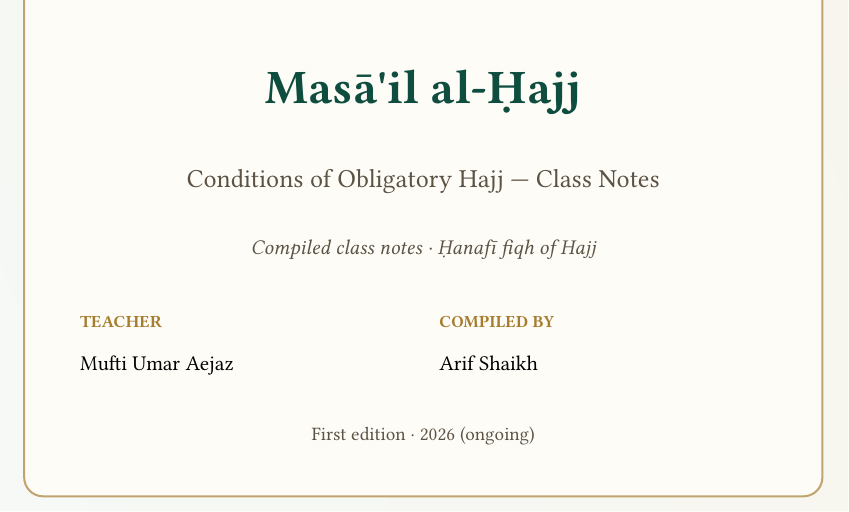
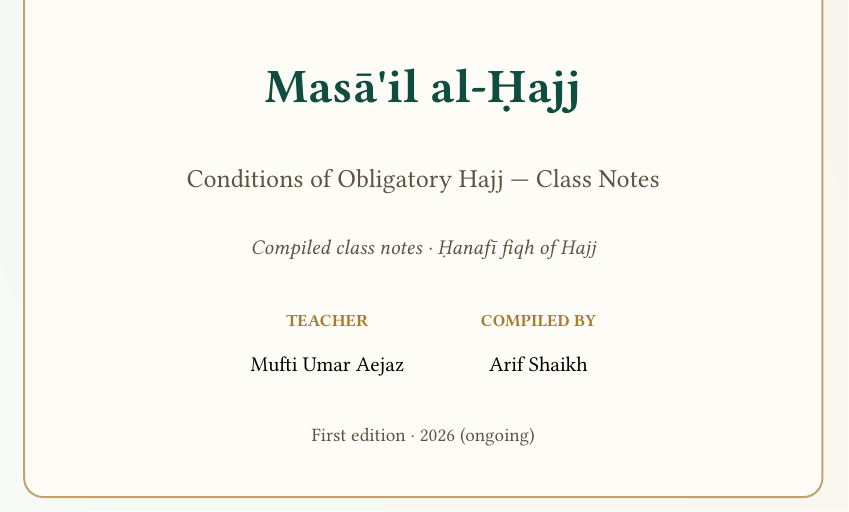
Before and after one commit to smohdarif/Ifta-2026, a Typst document (book/main.typ, which reads book/lib.typ): part of page 1 of 26, cut so that both start at the same text. Compiled offline with Typst 0.15; a missing font is replaced by an installed copy or a similar font.

Commit message:
Center Teacher and Compiled By on title page
Co-authored-by: Cursor <cursoragent@cursor.com>

```diff
--- a/book/lib.typ
+++ b/book/lib.typ
@@ -317,24 +317,21 @@
         Compiled class notes · Ḥanafī fiqh of Hajj
       ]
       #v(1.6em)
+      #align(center)[
         #grid(
-        columns: (1fr, 1fr),
-        gutter: 16pt,
-        [
-          #align(left)[
+          columns: (auto, auto),
+          column-gutter: 3.5em,
+          align: center,
+        )[
           #text(size: 8.5pt, weight: "bold", fill: gold)[TEACHER]
-            #v(0.2em)
+          #v(0.25em)
           #text(size: 10.5pt)[#teacher-name]
-          ]
-        ],
-        [
-          #align(left)[
+        ][
           #text(size: 8.5pt, weight: "bold", fill: gold)[COMPILED BY]
-            #v(0.2em)
+          #v(0.25em)
           #text(size: 10.5pt)[#compiler-name]
         ]
-        ],
-      )
+      ]
       #v(1.4em)
       #text(size: 9.5pt, fill: ink-muted)[#book-edition]
     ]
```
Also changed, not shown: book/output/Masail-e-Hajj.pdf. Lines whose indentation alone changed are shown as unchanged.
